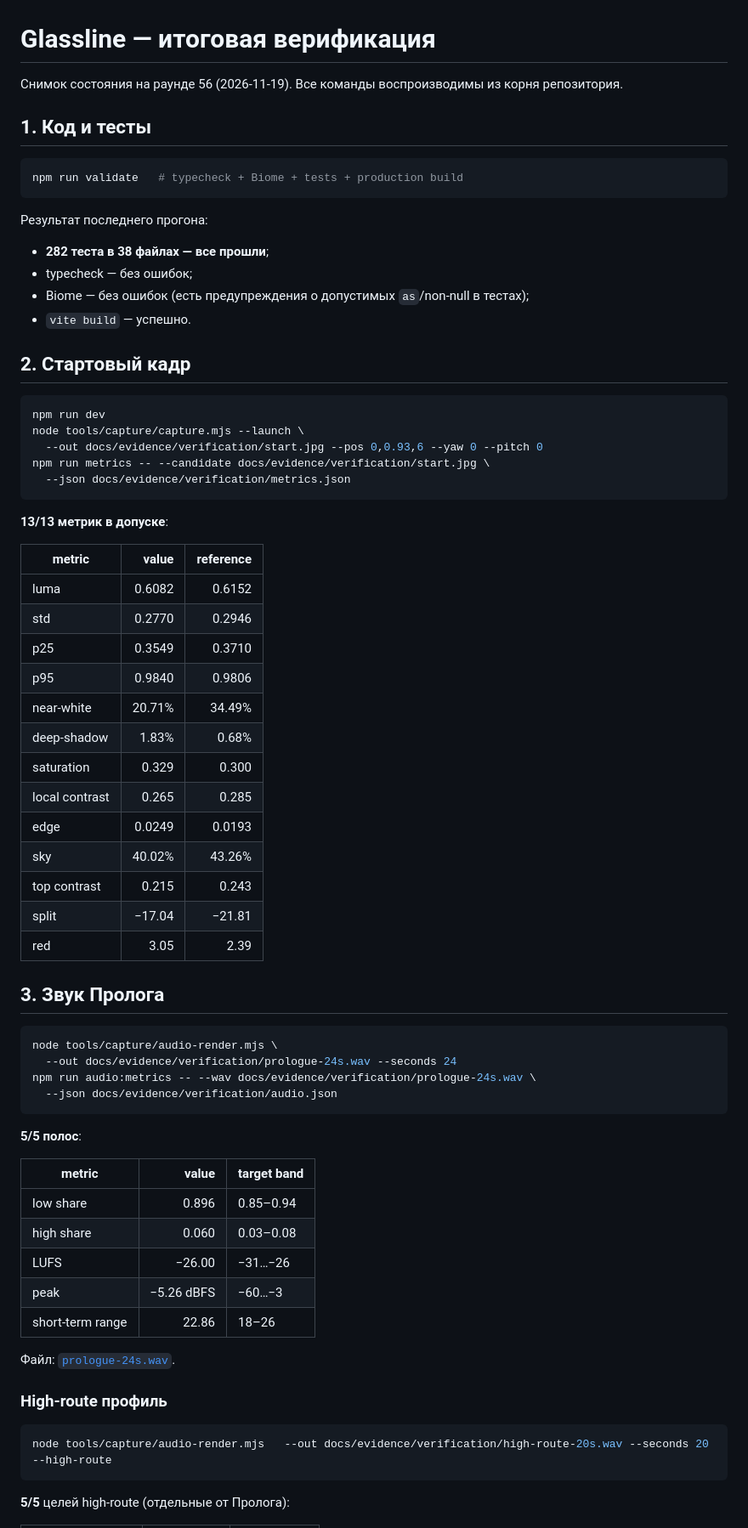
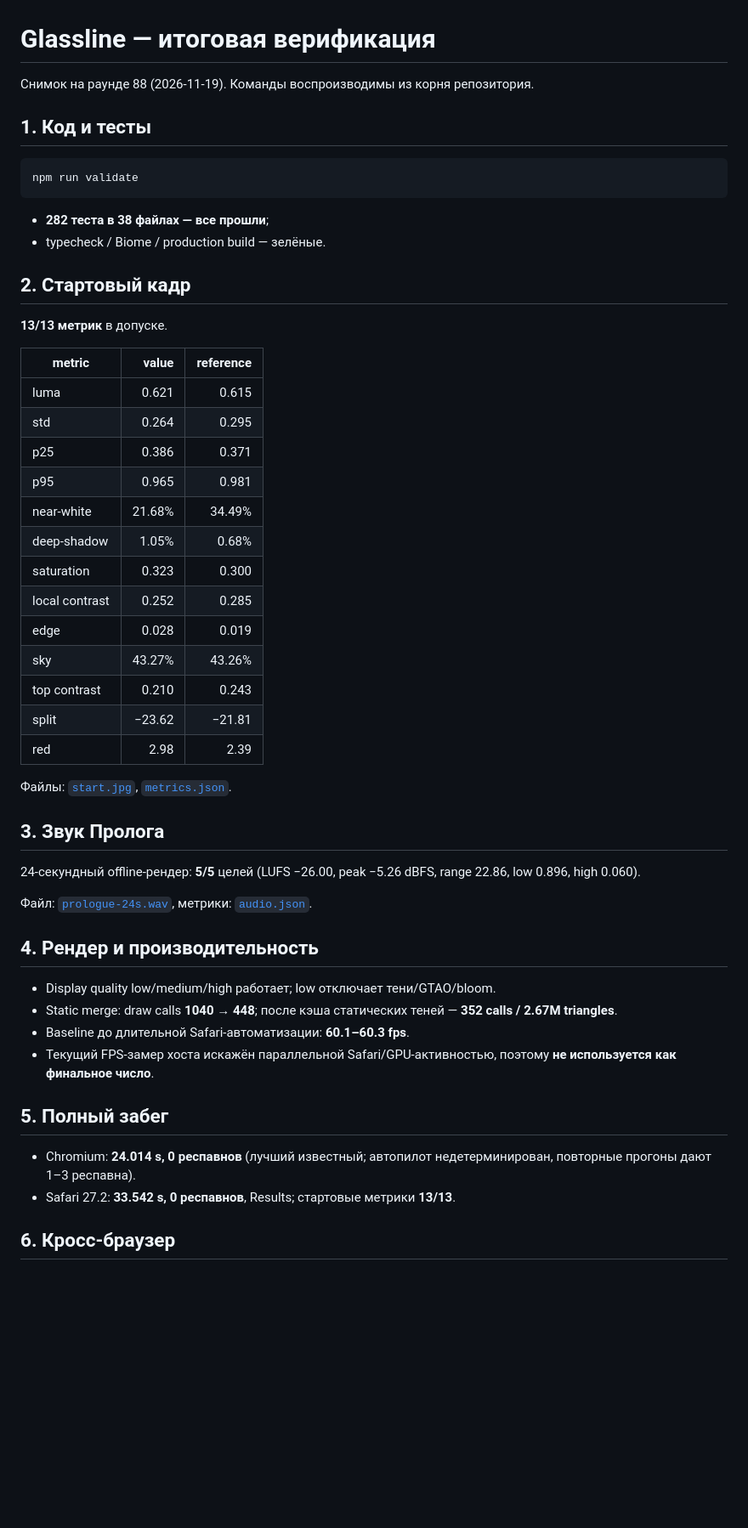
Before and after one commit to ihodorchenko/glassline, a Markdown page: docs/VERIFICATION.md, the part around one of its changes. Shown at 85% size. GitHub-like rendering; blank space fills up the shorter version.

Commit message:
docs: final verification snapshot at round 88
- 282 tests/38 files, 13/13 start, 5/5 prologue audio
- 352 calls / 2.67M triangles, shadow cache
- Safari full run and audio runtime evidence
- refresh manifest hashes

````diff
--- a/docs/VERIFICATION.md
+++ b/docs/VERIFICATION.md
@@ -1,75 +1,61 @@
 # Glassline — итоговая верификация
 
-Снимок состояния на раунде 56 (2026-11-19). Все команды воспроизводимы из корня
-репозитория.
+Снимок на раунде 88 (2026-11-19). Команды воспроизводимы из корня репозитория.
 
 ## 1. Код и тесты
 
 ```bash
-npm run validate   # typecheck + Biome + tests + production build
+npm run validate
 ```
 
-Результат последнего прогона:
-
 - **282 теста в 38 файлах — все прошли**;
-- typecheck — без ошибок;
-- Biome — без ошибок (есть предупреждения о допустимых `as`/non-null в тестах);
-- `vite build` — успешно.
+- typecheck / Biome / production build — зелёные.
 
 ## 2. Стартовый кадр
 
-```bash
-npm run dev
-node tools/capture/capture.mjs --launch \
-  --out docs/evidence/verification/start.jpg --pos 0,0.93,6 --yaw 0 --pitch 0
-npm run metrics -- --candidate docs/evidence/verification/start.jpg \
-  --json docs/evidence/verification/metrics.json
-```
-
-**13/13 метрик в допуске**:
+**13/13 метрик** в допуске.
 
 | metric | value | reference |
 |---|---:|---:|
-| luma | 0.6082 | 0.6152 |
-| std | 0.2770 | 0.2946 |
-| p25 | 0.3549 | 0.3710 |
-| p95 | 0.9840 | 0.9806 |
-| near-white | 20.71% | 34.49% |
-| deep-shadow | 1.83% | 0.68% |
-| saturation | 0.329 | 0.300 |
-| local contrast | 0.265 | 0.285 |
-| edge | 0.0249 | 0.0193 |
-| sky | 40.02% | 43.26% |
-| top contrast | 0.215 | 0.243 |
-| split | −17.04 | −21.81 |
-| red | 3.05 | 2.39 |
+| luma | 0.621 | 0.615 |
+| std | 0.264 | 0.295 |
+| p25 | 0.386 | 0.371 |
+| p95 | 0.965 | 0.981 |
+| near-white | 21.68% | 34.49% |
+| deep-shadow | 1.05% | 0.68% |
+| saturation | 0.323 | 0.300 |
+| local contrast | 0.252 | 0.285 |
+| edge | 0.028 | 0.019 |
+| sky | 43.27% | 43.26% |
+| top contrast | 0.210 | 0.243 |
+| split | −23.62 | −21.81 |
+| red | 2.98 | 2.39 |
+
+Файлы: [`start.jpg`](evidence/verification/start.jpg),
+[`metrics.json`](evidence/verification/metrics.json).
 
 ## 3. Звук Пролога
 
-```bash
-node tools/capture/audio-render.mjs \
-  --out docs/evidence/verification/prologue-24s.wav --seconds 24
-npm run audio:metrics -- --wav docs/evidence/verification/prologue-24s.wav \
-  --json docs/evidence/verification/audio.json
-```
+24-секундный offline-рендер: **5/5** целей
+(LUFS −26.00, peak −5.26 dBFS, range 22.86, low 0.896, high 0.060).
 
-**5/5 полос**:
+Файл: [`prologue-24s.wav`](evidence/verification/prologue-24s.wav),
+метрики: [`audio.json`](evidence/verification/audio.json).
 
-| metric | value | target band |
-|---|---:|---|
-| low share | 0.896 | 0.85–0.94 |
-| high share | 0.060 | 0.03–0.08 |
-| LUFS | −26.00 | −31…−26 |
-| peak | −5.26 dBFS | −60…−3 |
-| short-term range | 22.86 | 18–26 |
+## 4. Рендер и производительность
 
-Файл: [`prologue-24s.wav`](evidence/verification/prologue-24s.wav).
+- Display quality low/medium/high работает; low отключает тени/GTAO/bloom.
+- Static merge: draw calls **1040 → 448**; после кэша статических теней —
+  **352 calls / 2.67M triangles**.
+- Baseline до длительной Safari-автоматизации: **60.1–60.3 fps**.
+- Текущий FPS-замер хоста искажён параллельной Safari/GPU-активностью, поэтому
+  **не используется как финальное число**.
 
-### High-route профиль
+## 5. Полный забег
 
-```bash
-node tools/capture/audio-render.mjs   --out docs/evidence/verification/high-route-20s.wav --seconds 20 --high-route
-```
+- Chromium: **24.014 s, 0 респавнов** (лучший известный; автопилот
+  недетерминирован, повторные прогоны дают 1–3 респавна).
+- Safari 27.2: **33.542 s, 0 респавнов**, Results; стартовые метрики **13/13**.
 
-**5/5** целей high-route (отдельные от Пролога):
+## 6. Кросс-браузер
 
````
Also changed, not shown: other parts of docs/VERIFICATION.md (+16 -28 lines), docs/FINAL_REPORT.md (+1 -1 lines), docs/REFERENCE_REVIEW.md (+1 -1 lines), docs/evidence/verification/start.jpg, 4 other files.
